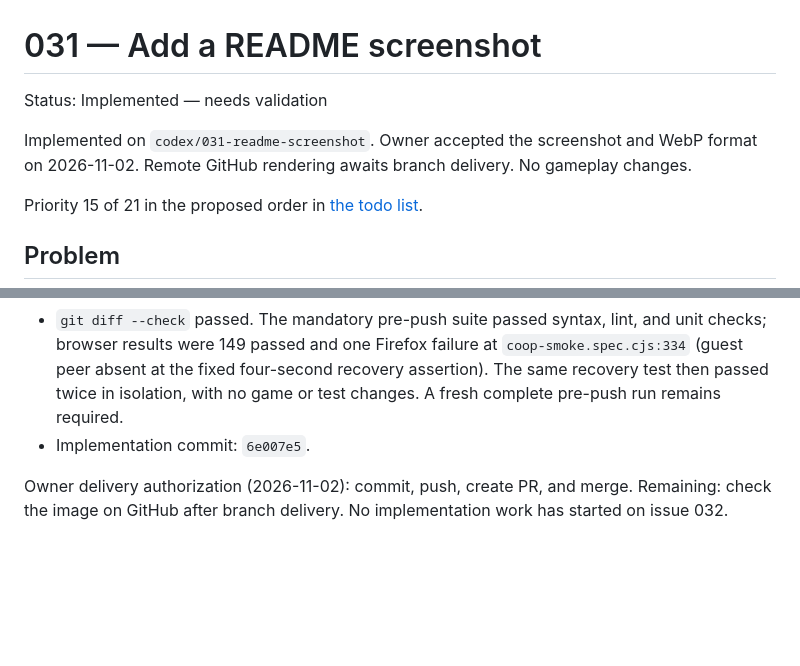
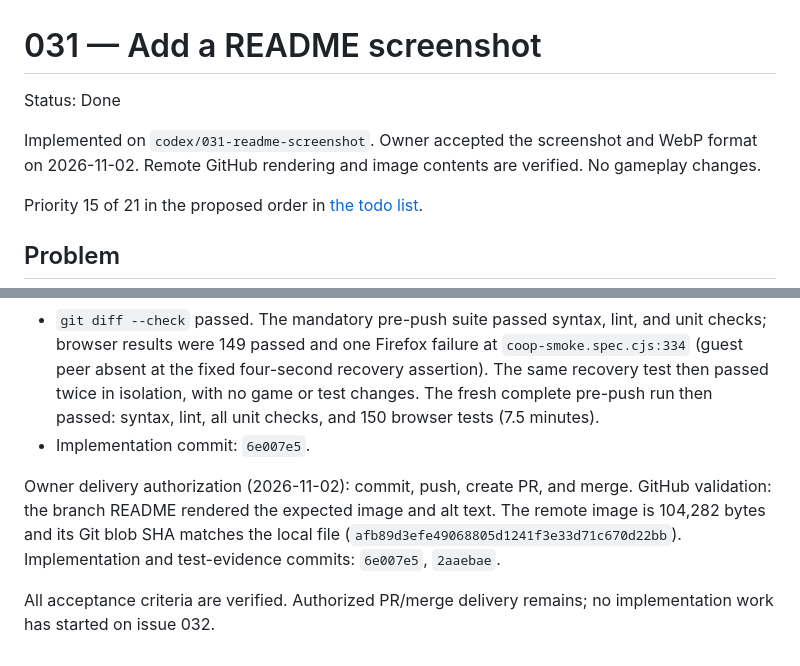
Before and after one commit to taggedzi/neon-nexis, a Markdown page: docs/work-to-be-done/031-readme-screenshot.md, 2 parts joined by grey strips. Rendered like a GitHub page; blank space fills up the shorter version.

```diff
--- a/docs/work-to-be-done/031-readme-screenshot.md
+++ b/docs/work-to-be-done/031-readme-screenshot.md
@@ -1,9 +1,9 @@
 # 031 — Add a README screenshot
 
-Status: Implemented — needs validation
+Status: Done
 
 Implemented on `codex/031-readme-screenshot`. Owner accepted the screenshot
-and WebP format on 2026-11-02. Remote GitHub rendering awaits branch delivery.
+and WebP format on 2026-11-02. Remote GitHub rendering and image contents are verified.
 No gameplay changes.
 
 Priority 15 of 21 in the proposed order in [the todo list](../TODO.md).
@@ -120,9 +120,15 @@ Validation (2026-11-02):
   and unit checks; browser results were 149 passed and one Firefox failure at
   `coop-smoke.spec.cjs:334` (guest peer absent at the fixed four-second recovery
   assertion). The same recovery test then passed twice in isolation, with no
-  game or test changes. A fresh complete pre-push run remains required.
+  game or test changes. The fresh complete pre-push run then passed: syntax,
+  lint, all unit checks, and 150 browser tests (7.5 minutes).
 - Implementation commit: `6e007e5`.
 
 Owner delivery authorization (2026-11-02): commit, push, create PR, and merge.
-Remaining: check the image on GitHub after branch delivery. No implementation
-work has started on issue 032.
+GitHub validation: the branch README rendered the expected image and alt text.
+The remote image is 104,282 bytes and its Git blob SHA matches the local file
+(`afb89d3efe49068805d1241f3e33d71c670d22bb`). Implementation and test-evidence
+commits: `6e007e5`, `2aaebae`.
+
+All acceptance criteria are verified. Authorized PR/merge delivery remains;
+no implementation work has started on issue 032.
```
Also changed, not shown: docs/work-to-be-done/README.md (+2 -2 lines).
